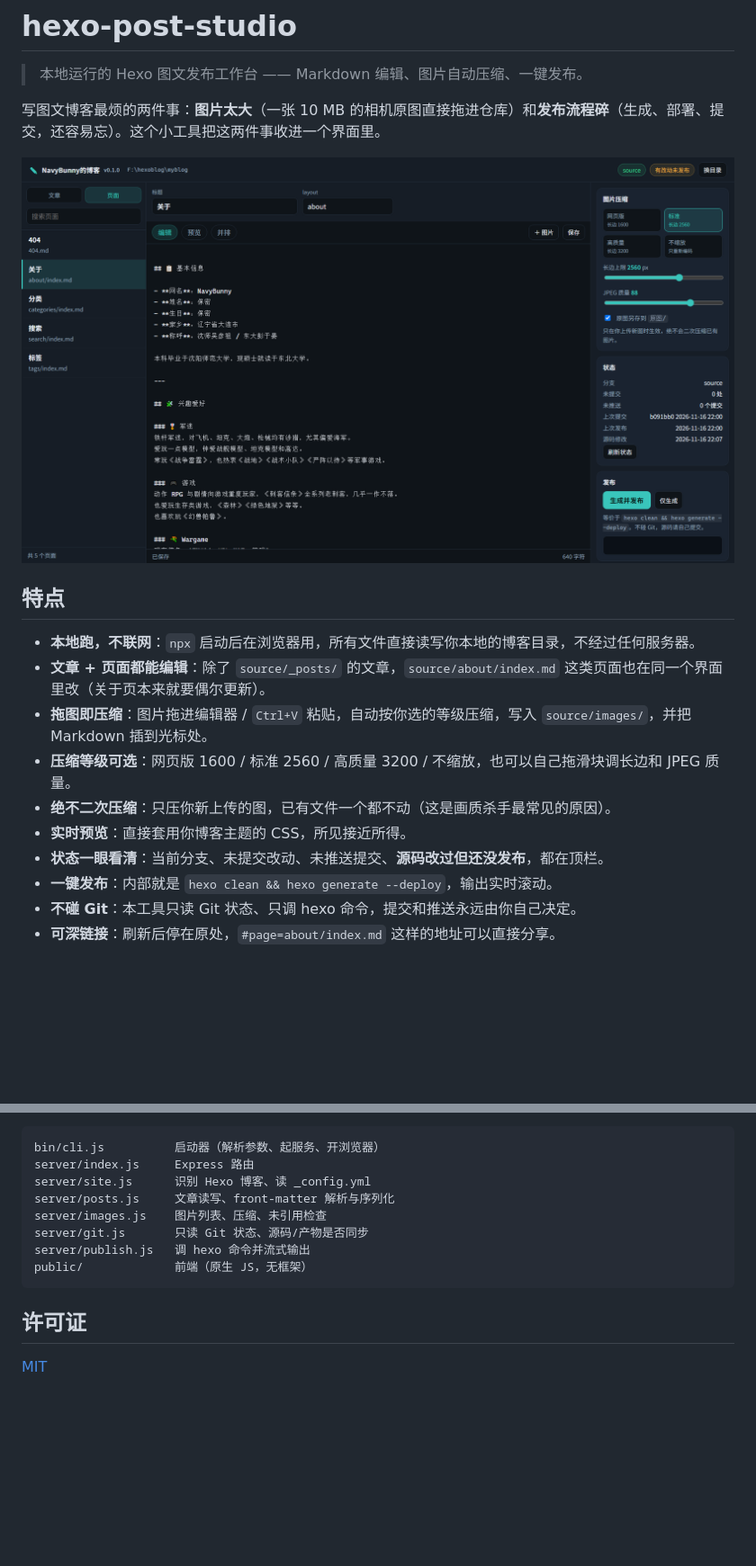
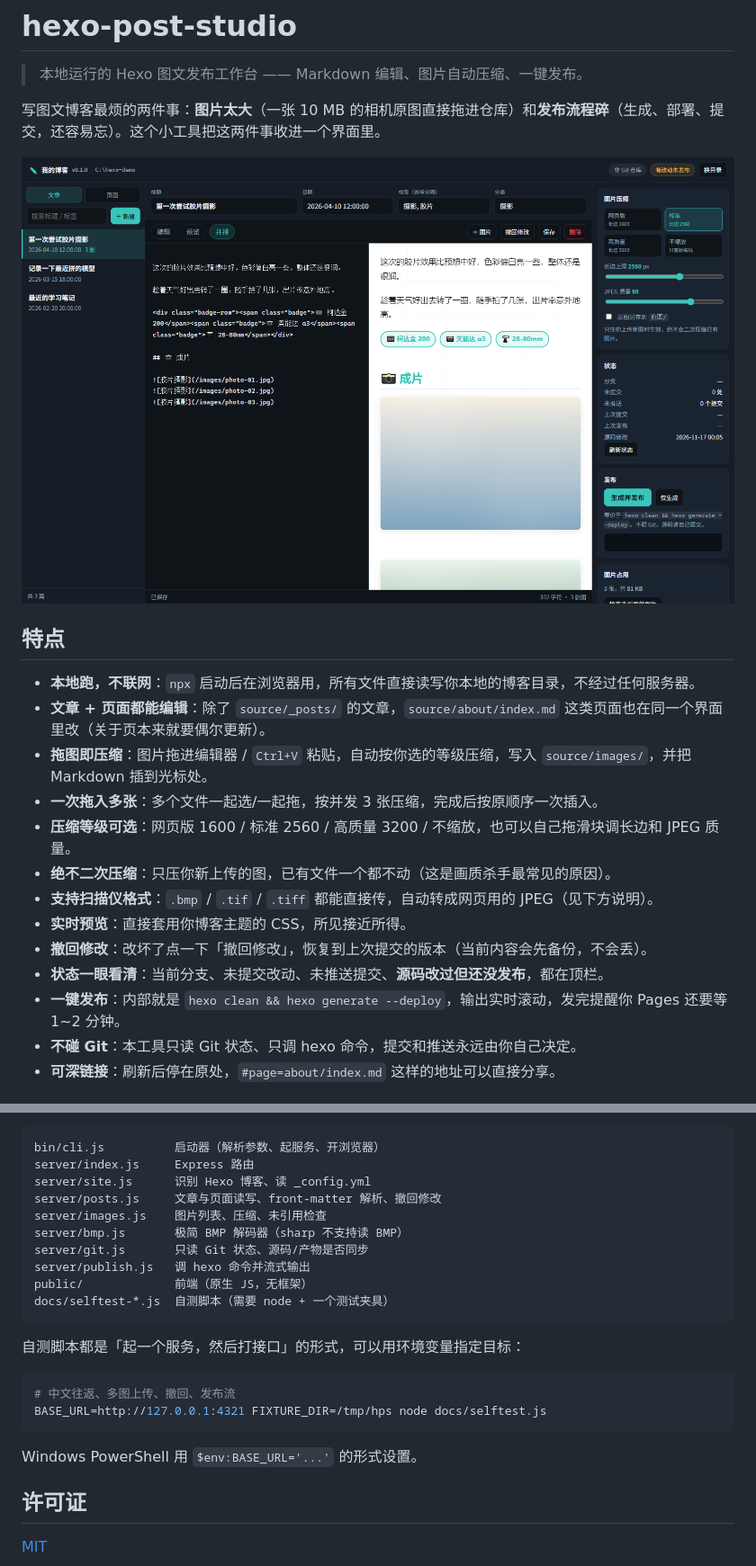
Before and after one commit to navybunny/hexo-post-studio, a Markdown page: README.md, 2 parts joined by grey strips. Shown at 90% size. Drawn GitHub-style; pictures changed too: docs/screenshot.png; blank space fills up the shorter version.

Commit message:
准备开源发布：清理个人路径、补全包元数据、重做截图
- package.json 补 repository / bugs / homepage / author / files
- 自测脚本改用环境变量与系统临时目录，移除硬编码的本地路径
- 界面里选择目录的占位符改成通用示例
- README 补充多图上传、BMP/TIFF、撤回修改、发布等待提示，
  目录结构加入 server/bmp.js，新增自测脚本用法
- 界面截图改用演示博客（C:\hexo-demo）重拍，不含任何个人信息

````diff
--- a/README.md
+++ b/README.md
@@ -11,11 +11,14 @@
 - **本地跑，不联网**：`npx` 启动后在浏览器用，所有文件直接读写你本地的博客目录，不经过任何服务器。
 - **文章 + 页面都能编辑**：除了 `source/_posts/` 的文章，`source/about/index.md` 这类页面也在同一个界面里改（关于页本来就要偶尔更新）。
 - **拖图即压缩**：图片拖进编辑器 / `Ctrl+V` 粘贴，自动按你选的等级压缩，写入 `source/images/`，并把 Markdown 插到光标处。
+- **一次拖入多张**：多个文件一起选/一起拖，按并发 3 张压缩，完成后按原顺序一次插入。
 - **压缩等级可选**：网页版 1600 / 标准 2560 / 高质量 3200 / 不缩放，也可以自己拖滑块调长边和 JPEG 质量。
 - **绝不二次压缩**：只压你新上传的图，已有文件一个都不动（这是画质杀手最常见的原因）。
+- **支持扫描仪格式**：`.bmp` / `.tif` / `.tiff` 都能直接传，自动转成网页用的 JPEG（见下方说明）。
 - **实时预览**：直接套用你博客主题的 CSS，所见接近所得。
+- **撤回修改**：改坏了点一下「撤回修改」，恢复到上次提交的版本（当前内容会先备份，不会丢）。
 - **状态一眼看清**：当前分支、未提交改动、未推送提交、**源码改过但还没发布**，都在顶栏。
-- **一键发布**：内部就是 `hexo clean && hexo generate --deploy`，输出实时滚动。
+- **一键发布**：内部就是 `hexo clean && hexo generate --deploy`，输出实时滚动，发完提醒你 Pages 还要等 1~2 分钟。
 - **不碰 Git**：本工具只读 Git 状态、只调 hexo 命令，提交和推送永远由你自己决定。
 - **可深链接**：刷新后停在原处，`#page=about/index.md` 这样的地址可以直接分享。
 
@@ -134,12 +137,23 @@ npm start
 bin/cli.js          启动器（解析参数、起服务、开浏览器）
 server/index.js     Express 路由
 server/site.js      识别 Hexo 博客、读 _config.yml
-server/posts.js     文章读写、front-matter 解析与序列化
+server/posts.js     文章与页面读写、front-matter 解析、撤回修改
 server/images.js    图片列表、压缩、未引用检查
+server/bmp.js       极简 BMP 解码器（sharp 不支持读 BMP）
 server/git.js       只读 Git 状态、源码/产物是否同步
 server/publish.js   调 hexo 命令并流式输出
 public/             前端（原生 JS，无框架）
+docs/selftest-*.js  自测脚本（需要 node + 一个测试夹具）
 ```
+
+自测脚本都是「起一个服务，然后打接口」的形式，可以用环境变量指定目标：
+
+```bash
+# 中文往返、多图上传、撤回、发布流
+BASE_URL=http://127.0.0.1:4321 FIXTURE_DIR=/tmp/hps node docs/selftest.js
+```
+
+Windows PowerShell 用 `$env:BASE_URL='...'` 的形式设置。
 
 ## 许可证
 
````
Also changed, not shown: 6 other files.
